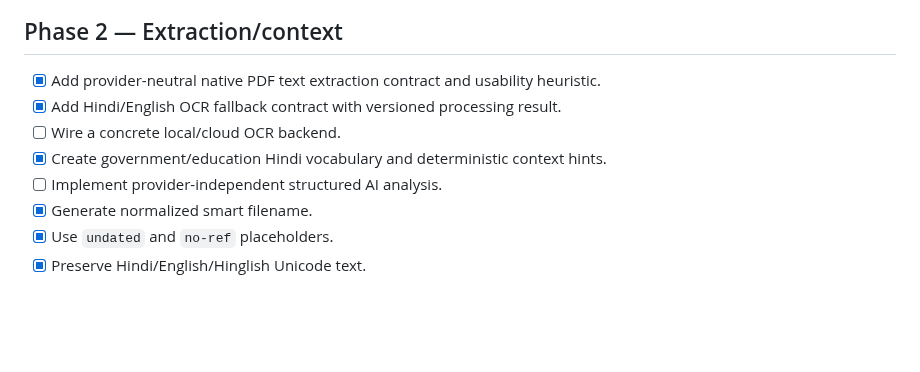
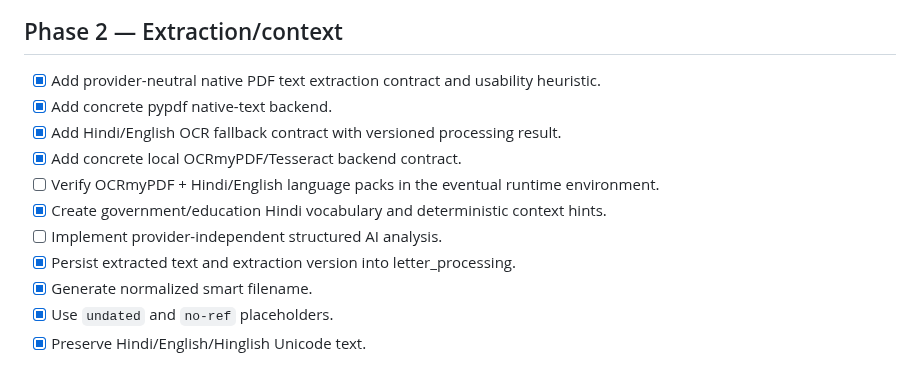
Before and after one commit to zzpsah/digital-letter-registry, a Markdown page: TASKS.md, the part around the change. GitHub-like rendering; blank space fills up the shorter version.

Commit message:
docs: mark concrete extraction backend progress

```diff
--- a/TASKS.md
+++ b/TASKS.md
@@ -33,10 +33,13 @@
 ## Phase 2 — Extraction/context
 
 - [x] Add provider-neutral native PDF text extraction contract and usability heuristic.
+- [x] Add concrete pypdf native-text backend.
 - [x] Add Hindi/English OCR fallback contract with versioned processing result.
-- [ ] Wire a concrete local/cloud OCR backend.
+- [x] Add concrete local OCRmyPDF/Tesseract backend contract.
+- [ ] Verify OCRmyPDF + Hindi/English language packs in the eventual runtime environment.
 - [x] Create government/education Hindi vocabulary and deterministic context hints.
 - [ ] Implement provider-independent structured AI analysis.
+- [x] Persist extracted text and extraction version into letter_processing.
 - [x] Generate normalized smart filename.
 - [x] Use `undated` and `no-ref` placeholders.
 - [x] Preserve Hindi/English/Hinglish Unicode text.
```
